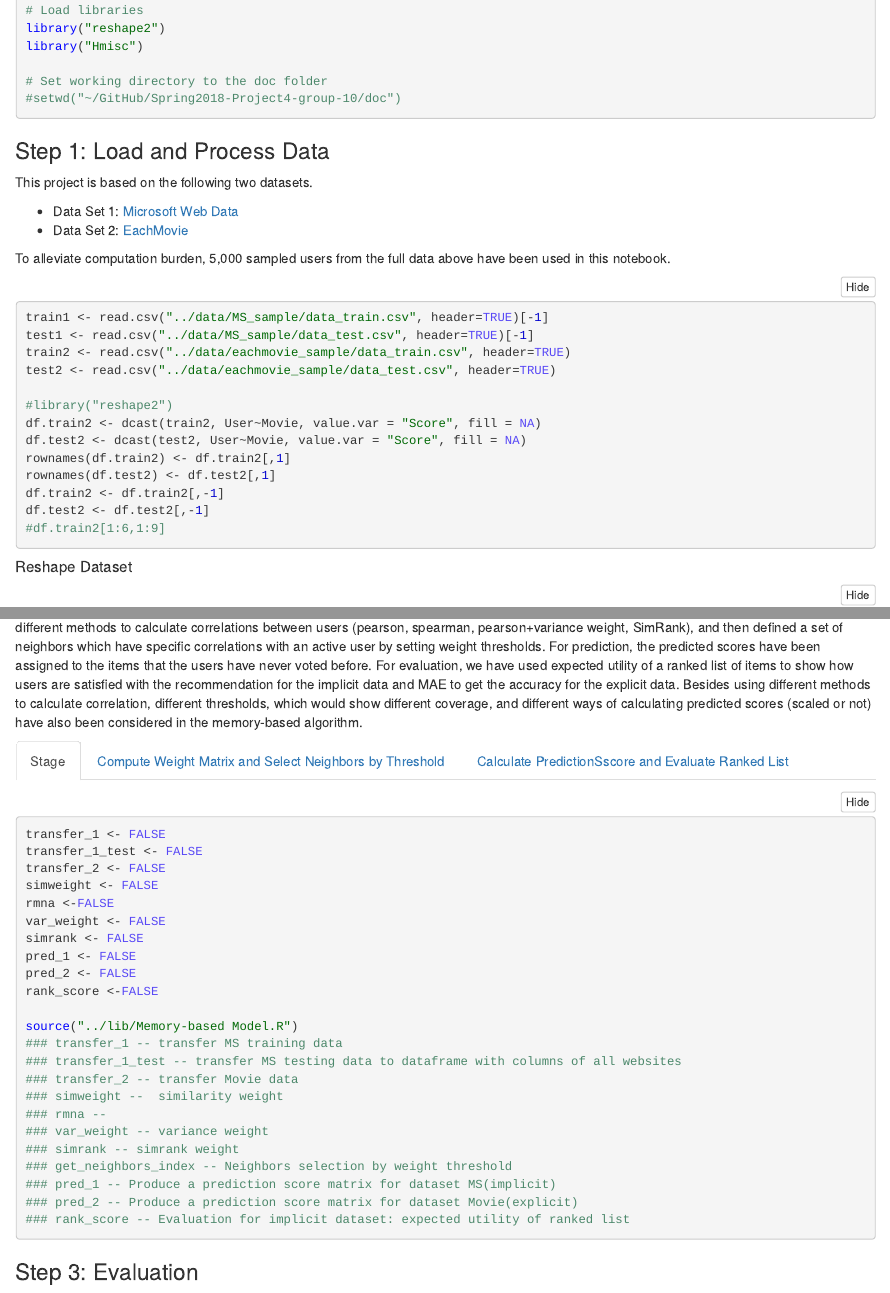
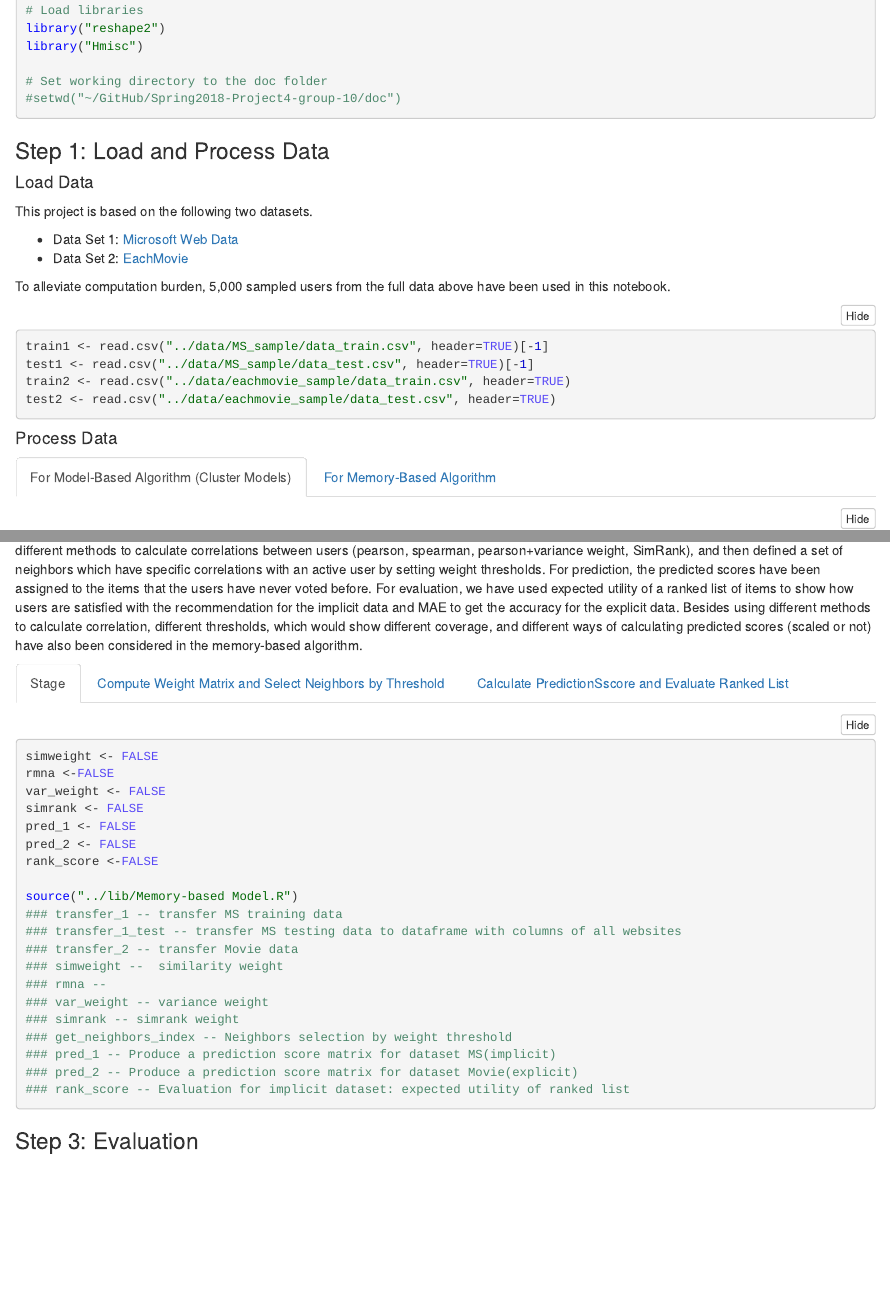
Before and after one commit to TZstatsADS/Spring2018-Project4-grp10, an R Markdown document (doc/main.Rmd): the page in a window 1100 px wide, from 590 px down, and a second part further down, joined at a grey line. The pictures show the output file doc/main.nb.html that the author committed with the source, opened offline.

Commit message:
Update main

````diff
--- a/doc/main.Rmd
+++ b/doc/main.Rmd
@@ -39,11 +39,11 @@ library("Hmisc")
 ```
 
 ### Step 1: Load and Process Data {#Step1}
+#### Load Data
 This project is based on the following two datasets.
 
 * Data Set 1: [Microsoft Web Data][1]
 * Data Set 2: [EachMovie][2]
-
 
 To alleviate computation burden, 5,000 sampled users from the full data above have been used in this notebook.
 ```{r}
@@ -51,7 +51,11 @@ train1 <- read.csv("../data/MS_sample/data_train.csv", header=TRUE)[-1]
 test1 <- read.csv("../data/MS_sample/data_test.csv", header=TRUE)[-1]
 train2 <- read.csv("../data/eachmovie_sample/data_train.csv", header=TRUE)
 test2 <- read.csv("../data/eachmovie_sample/data_test.csv", header=TRUE)
+```
 
+#### Process Data  {.tabset}
+##### For Model-Based Algorithm (Cluster Models)
+```{r}
 #library("reshape2")
 df.train2 <- dcast(train2, User~Movie, value.var = "Score", fill = NA)
 df.test2 <- dcast(test2, User~Movie, value.var = "Score", fill = NA)
@@ -61,6 +65,3 @@ df.train2 <- df.train2[,-1]
 df.test2 <- df.test2[,-1]
 #df.train2[1:6,1:9]
 ```
-
-
-##### Reshape Dataset
@@ -171,9 +176,6 @@ Based on user database which contains the history of users' behaviours or prefer
 
 ##### Stage
 ```{r}
-transfer_1 <- FALSE
-transfer_1_test <- FALSE
-transfer_2 <- FALSE
 simweight <- FALSE
 rmna <-FALSE
 var_weight <- FALSE
````
Also changed, not shown: doc/main.nb.html, doc/main.Rmd (4 more changed lines).
